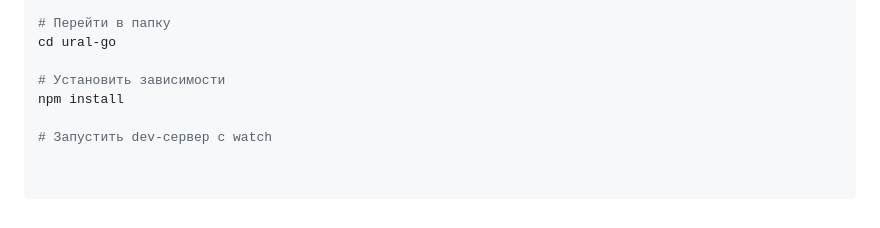
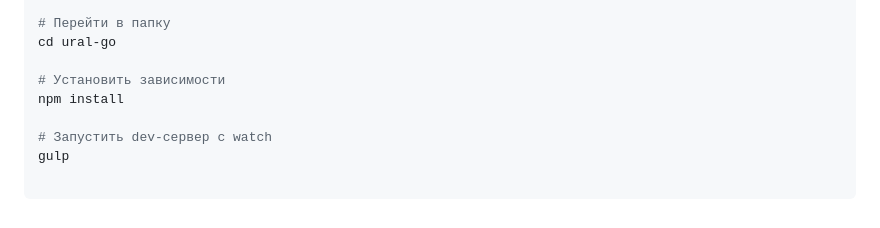
Before and after one commit to ITmTm/ural-go, a Markdown page: README.md, the part around the change. GitHub-like rendering.

```diff
--- a/README.md
+++ b/README.md
@@ -142,3 +142,4 @@ cd ural-go
 npm install
 
 # Запустить dev-сервер с watch
+gulp
```
